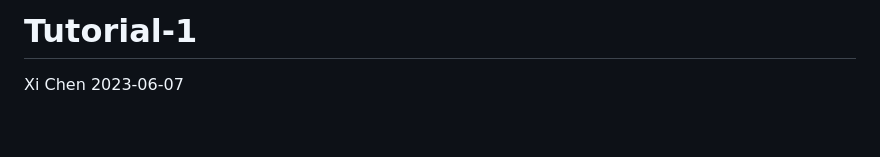
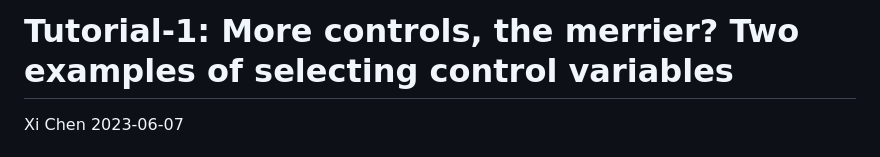
Before and after one commit to mkchenxi/Causal-Inference, a Markdown page: Day-1/Tutorial/Tutorial-1.md, the part around the change. Rendered like a GitHub page; blank space fills up the shorter version.

```diff
--- a/Day-1/Tutorial/Tutorial-1.md
+++ b/Day-1/Tutorial/Tutorial-1.md
@@ -1,4 +1,4 @@
-Tutorial-1
+Tutorial-1: More controls, the merrier? Two examples of selecting control variables
 ================
 Xi Chen
 2023-06-07
```
